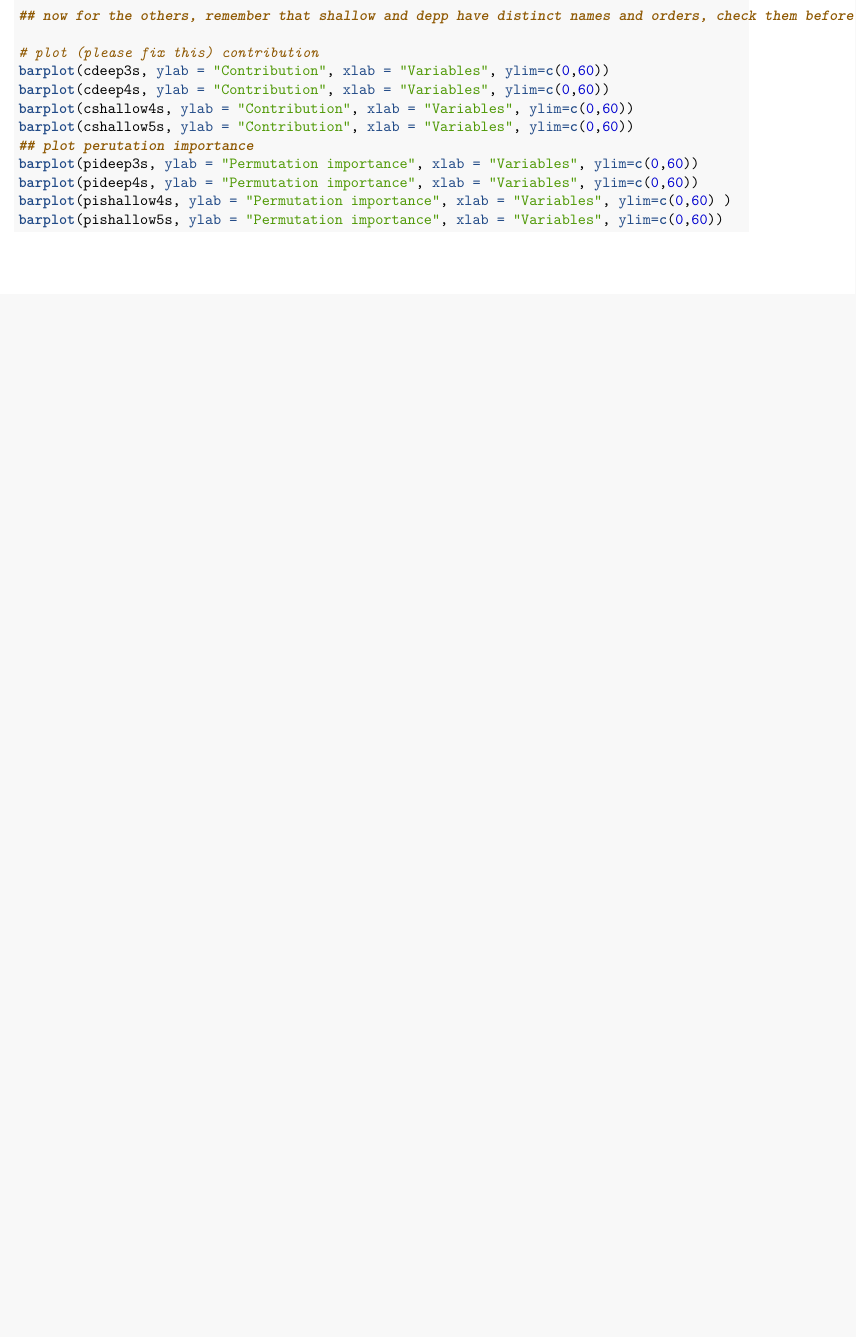
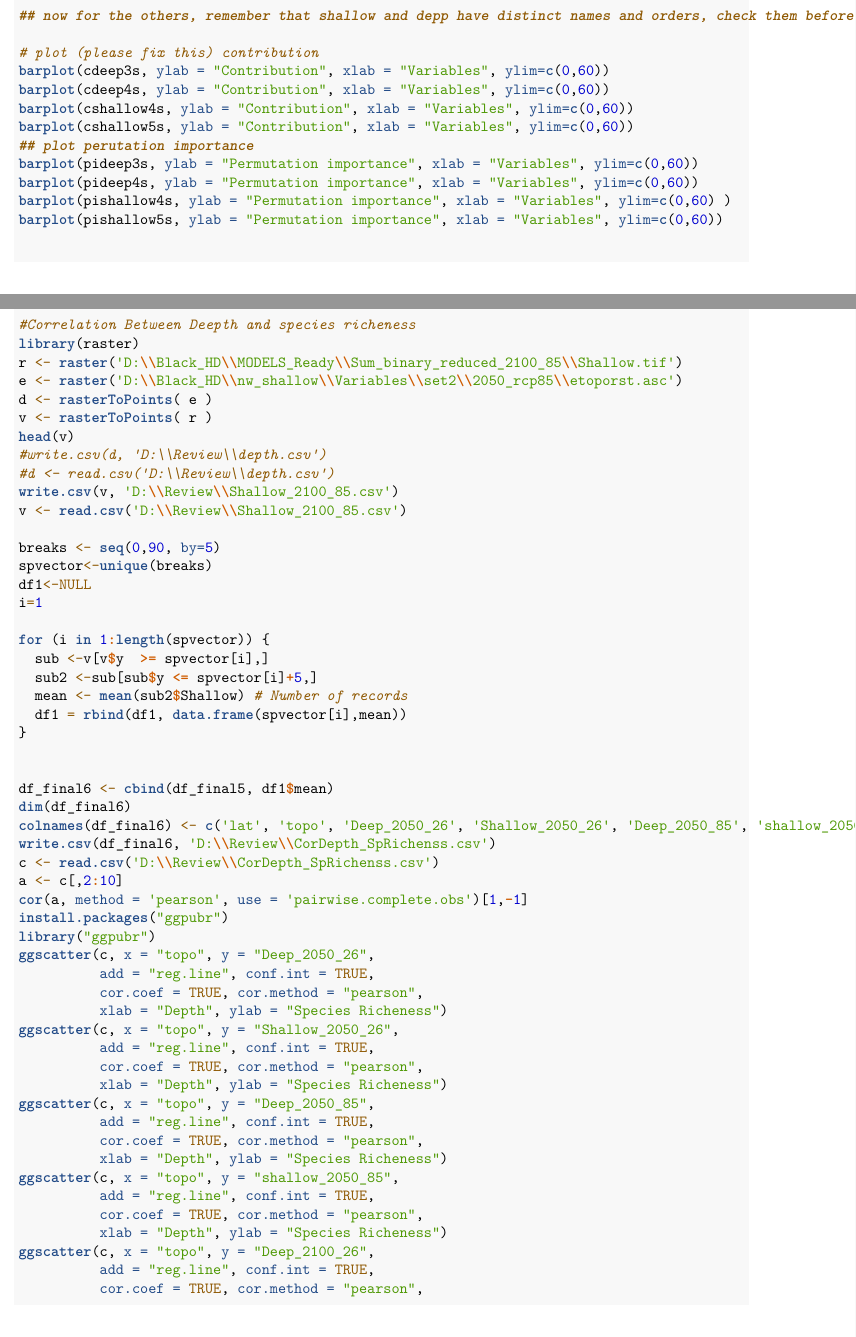
Before and after one commit to msimoes123/CrustaceaENM, an R Markdown document (Rscripts/Script_Crustis.Rmd): part of page 24 of 25 before the commit and two parts of pages 24 and 25 of 27 after it, the two joined at a grey line, cut so that both start at the same text, the shorter picture padded with empty space. Rendered offline with R 4.5, knitr and Pandoc, then LaTeX, with nearby package versions.

Commit message:
Update Script_Crustis.Rmd

```diff
--- a/Rscripts/Script_Crustis.Rmd
+++ b/Rscripts/Script_Crustis.Rmd
@@ -1271,3 +1271,57 @@ barplot(pideep4s, ylab = "Permutation importance", xlab = "Variables", ylim=c(0,
 barplot(pishallow4s, ylab = "Permutation importance", xlab = "Variables", ylim=c(0,60) )
 barplot(pishallow5s, ylab = "Permutation importance", xlab = "Variables", ylim=c(0,60))
 
+
+#Correlation Between Deepth and species richeness
+library(raster)
+r <- raster('D:\\Black_HD\\MODELS_Ready\\Sum_binary_reduced_2100_85\\Shallow.tif')
+e <- raster('D:\\Black_HD\\nw_shallow\\Variables\\set2\\2050_rcp85\\etoporst.asc')
+d <- rasterToPoints( e )
+v <- rasterToPoints( r )
+head(v)
+#write.csv(d, 'D:\\Review\\depth.csv')
+#d <- read.csv('D:\\Review\\depth.csv')
+write.csv(v, 'D:\\Review\\Shallow_2100_85.csv')
+v <- read.csv('D:\\Review\\Shallow_2100_85.csv')
+
+breaks <- seq(0,90, by=5)
+spvector<-unique(breaks)
+df1<-NULL
+i=1
+
+for (i in 1:length(spvector)) {
+  sub <-v[v$y  >= spvector[i],]
+  sub2 <-sub[sub$y <= spvector[i]+5,]
+  mean <- mean(sub2$Shallow) # Number of records
+  df1 = rbind(df1, data.frame(spvector[i],mean))
+}
+
+
+df_final6 <- cbind(df_final5, df1$mean)
+dim(df_final6)
+colnames(df_final6) <- c('lat', 'topo', 'Deep_2050_26', 'Shallow_2050_26', 'Deep_2050_85', 'shallow_2050_85', 'Deep_2100_26', 'Shallow_2100_26', 'Deep_2100_85', 'Shallow_2100_85')
+write.csv(df_final6, 'D:\\Review\\CorDepth_SpRichenss.csv')
+c <- read.csv('D:\\Review\\CorDepth_SpRichenss.csv')
+a <- c[,2:10]
+cor(a, method = 'pearson', use = 'pairwise.complete.obs')[1,-1]
+install.packages("ggpubr")
+library("ggpubr")
+ggscatter(c, x = "topo", y = "Deep_2050_26",
+          add = "reg.line", conf.int = TRUE,
+          cor.coef = TRUE, cor.method = "pearson",
+          xlab = "Depth", ylab = "Species Richeness")
+ggscatter(c, x = "topo", y = "Shallow_2050_26",
+          add = "reg.line", conf.int = TRUE,
+          cor.coef = TRUE, cor.method = "pearson",
+          xlab = "Depth", ylab = "Species Richeness")
+ggscatter(c, x = "topo", y = "Deep_2050_85",
+          add = "reg.line", conf.int = TRUE,
+          cor.coef = TRUE, cor.method = "pearson",
+          xlab = "Depth", ylab = "Species Richeness")
+ggscatter(c, x = "topo", y = "shallow_2050_85",
+          add = "reg.line", conf.int = TRUE,
+          cor.coef = TRUE, cor.method = "pearson",
+          xlab = "Depth", ylab = "Species Richeness")
+ggscatter(c, x = "topo", y = "Deep_2100_26",
+          add = "reg.line", conf.int = TRUE,
+          cor.coef = TRUE, cor.method = "pearson",
```
Also changed, not shown: Rscripts/Script_Crustis.Rmd (14 more changed lines).
